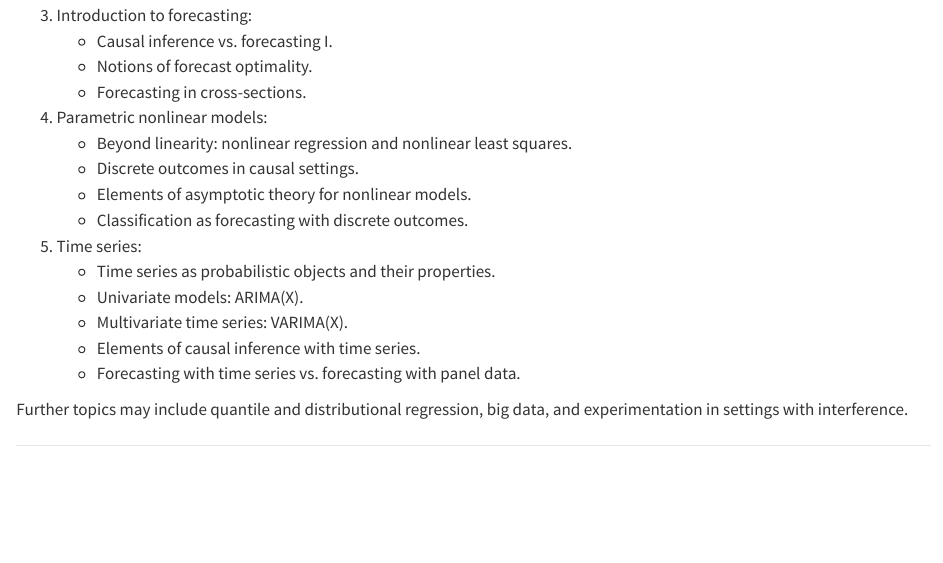
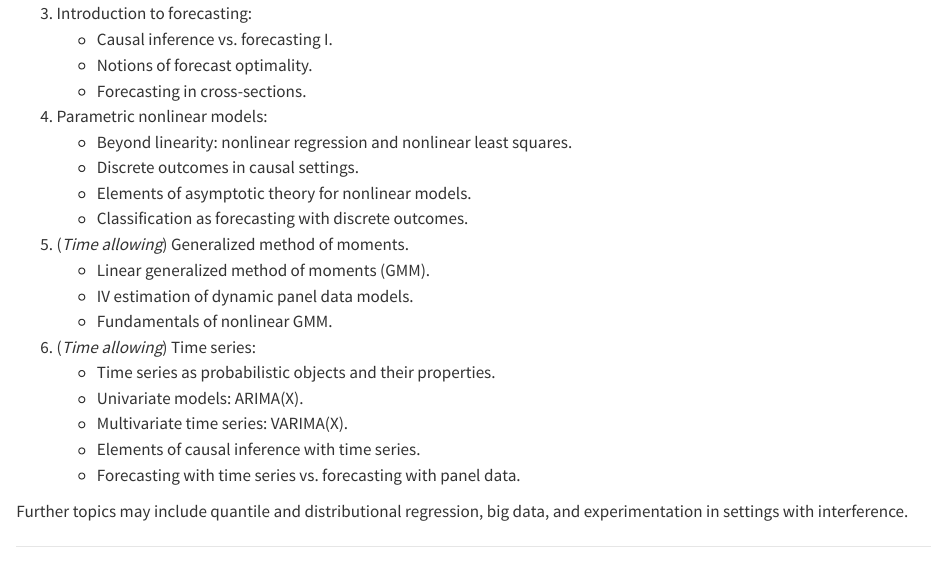
Before and after one commit to vladislav-morozov/econometrics-2, a Quarto document (src/index.qmd): the page in a window 1100 px wide, from 990 px down before the commit and from 940 px down after it, so that both start at the same text. Rendered offline with R 4.5, knitr and Pandoc in place of Quarto, with nearby package versions.

Commit message:
Update course program

```diff
--- a/src/index.qmd
+++ b/src/index.qmd
@@ -61,7 +59,11 @@ The course is structured into the following main parts (*Subject to modification
    - Discrete outcomes in causal settings.
    - Elements of asymptotic theory for nonlinear models.
    - Classification as forecasting with discrete outcomes.
-5. Time series:
+5. (*Time allowing*) Generalized method of moments.
+   - Linear generalized method of moments (GMM).
+   - IV estimation of dynamic panel data models.
+   - Fundamentals of nonlinear GMM.
+5. (*Time allowing*) Time series:
    - Time series as probabilistic objects and their properties.
    - Univariate models: ARIMA(X).
    - Multivariate time series: VARIMA(X).
```
Also changed, not shown: src/index.qmd (2 more changed lines).
